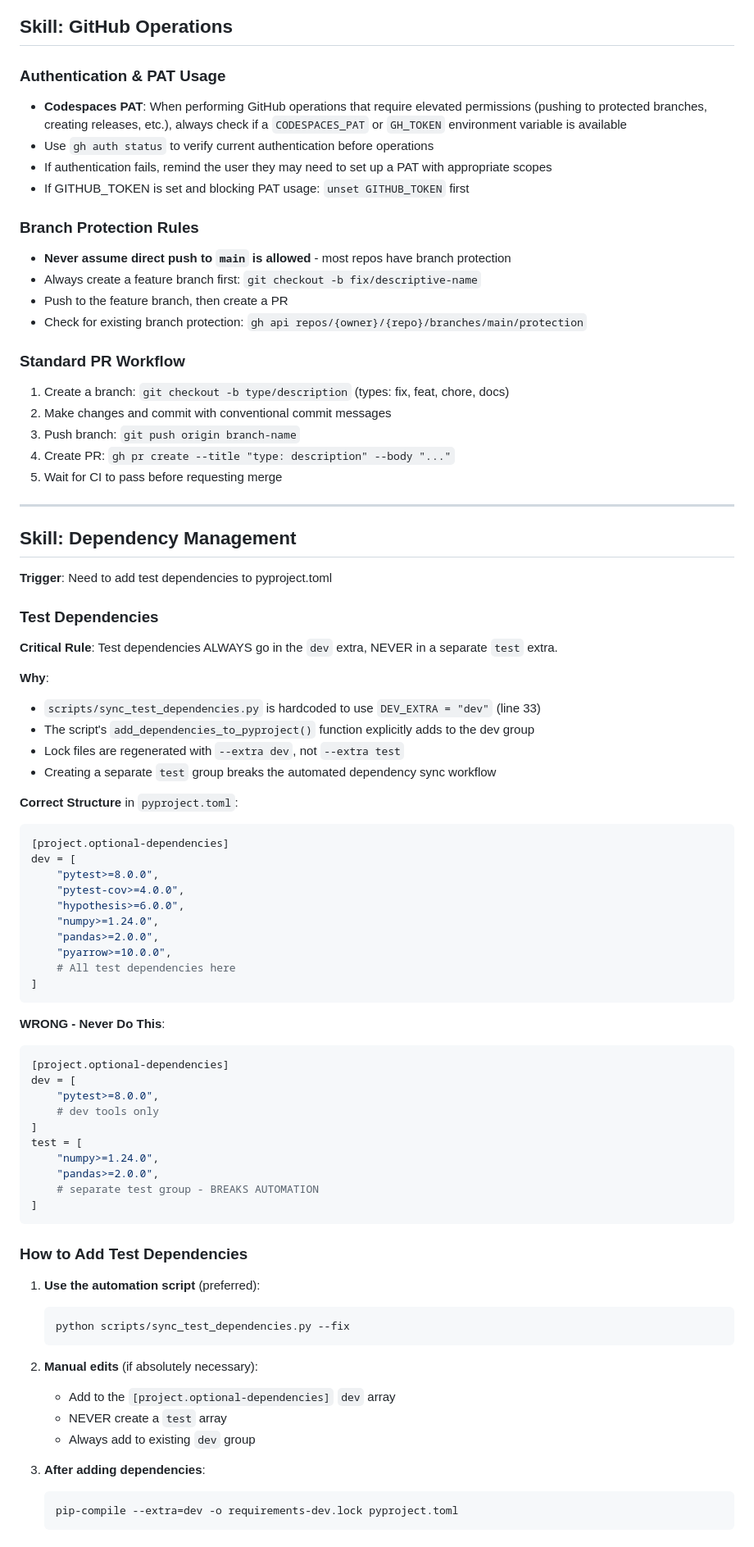
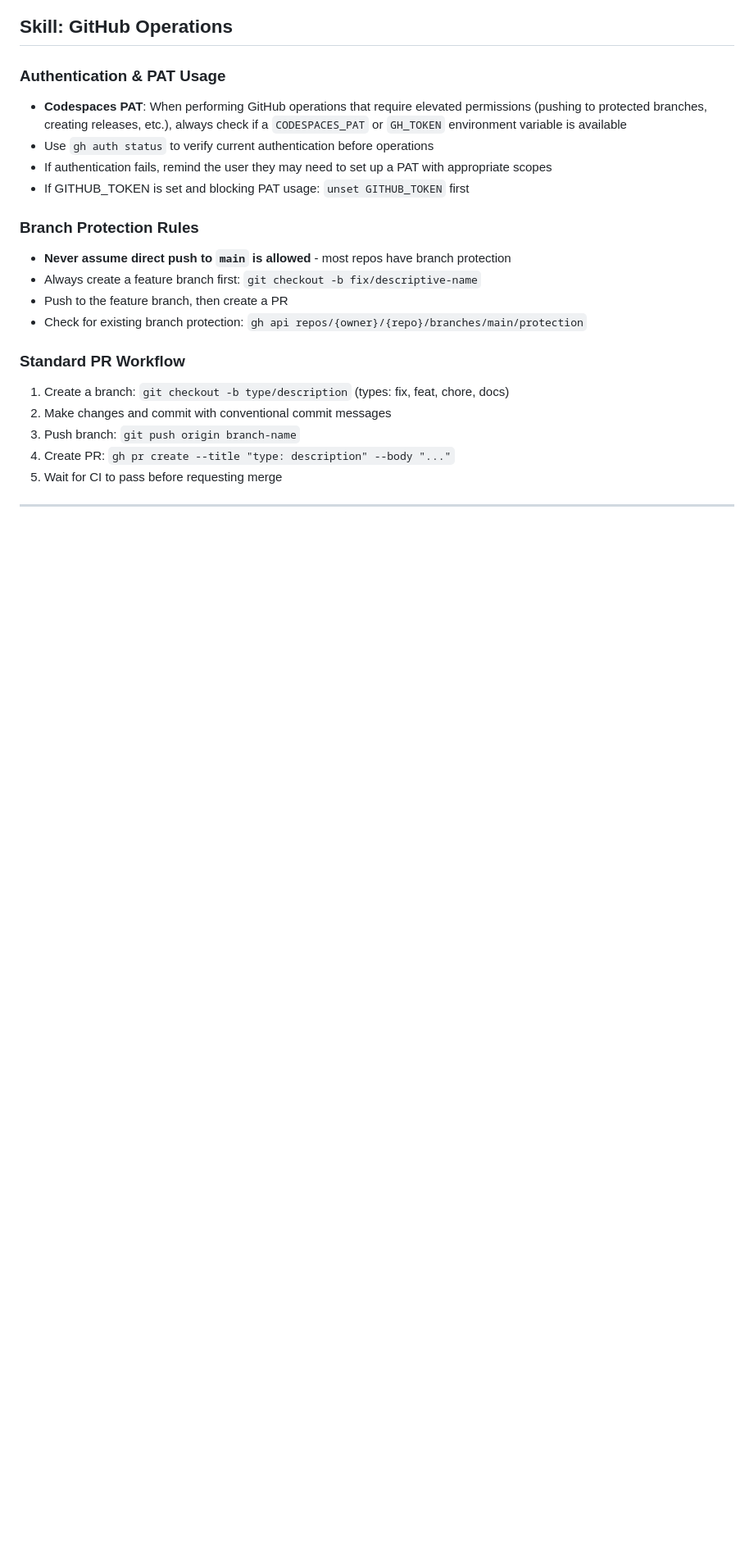
Before and after one commit to stranske/Travel-Plan-Permission, a Markdown page: .github/copilot-instructions.md, the part around one of its changes. Shown at 82% size. Drawn GitHub-style; blank space fills up the shorter version.

````diff
--- a/.github/copilot-instructions.md
+++ b/.github/copilot-instructions.md
@@ -35,65 +35,3 @@
 3. Push branch: `git push origin branch-name`
 4. Create PR: `gh pr create --title "type: description" --body "..."`
 5. Wait for CI to pass before requesting merge
-
----
-
-## Skill: Dependency Management
-
-**Trigger**: Need to add test dependencies to pyproject.toml
-
-### Test Dependencies
-
-**Critical Rule**: Test dependencies ALWAYS go in the `dev` extra, NEVER in a separate `test` extra.
-
-**Why**:
-- `scripts/sync_test_dependencies.py` is hardcoded to use `DEV_EXTRA = "dev"` (line 33)
-- The script's `add_dependencies_to_pyproject()` function explicitly adds to the dev group
-- Lock files are regenerated with `--extra dev`, not `--extra test`
-- Creating a separate `test` group breaks the automated dependency sync workflow
-
-**Correct Structure** in `pyproject.toml`:
-```toml
-[project.optional-dependencies]
-dev = [
-    "pytest>=8.0.0",
-    "pytest-cov>=4.0.0",
-    "hypothesis>=6.0.0",
-    "numpy>=1.24.0",
-    "pandas>=2.0.0",
-    "pyarrow>=10.0.0",
-    # All test dependencies here
-]
-```
-
-**WRONG - Never Do This**:
-```toml
-[project.optional-dependencies]
-dev = [
-    "pytest>=8.0.0",
-    # dev tools only
-]
-test = [
-    "numpy>=1.24.0",
-    "pandas>=2.0.0",
-    # separate test group - BREAKS AUTOMATION
-]
-```
-
-### How to Add Test Dependencies
-
-1. **Use the automation script** (preferred):
-   ```bash
-   python scripts/sync_test_dependencies.py --fix
-   ```
-
-2. **Manual edits** (if absolutely necessary):
-   - Add to the `[project.optional-dependencies]` `dev` array
-   - NEVER create a `test` array
-   - Always add to existing `dev` group
-
-3. **After adding dependencies**:
-   ```bash
-   pip-compile --extra=dev -o requirements-dev.lock pyproject.toml
-   ```
-
````
Also changed, not shown: other parts of .github/copilot-instructions.md (+0 -19 lines), docs/LABELS.md (+76 -0 lines).
